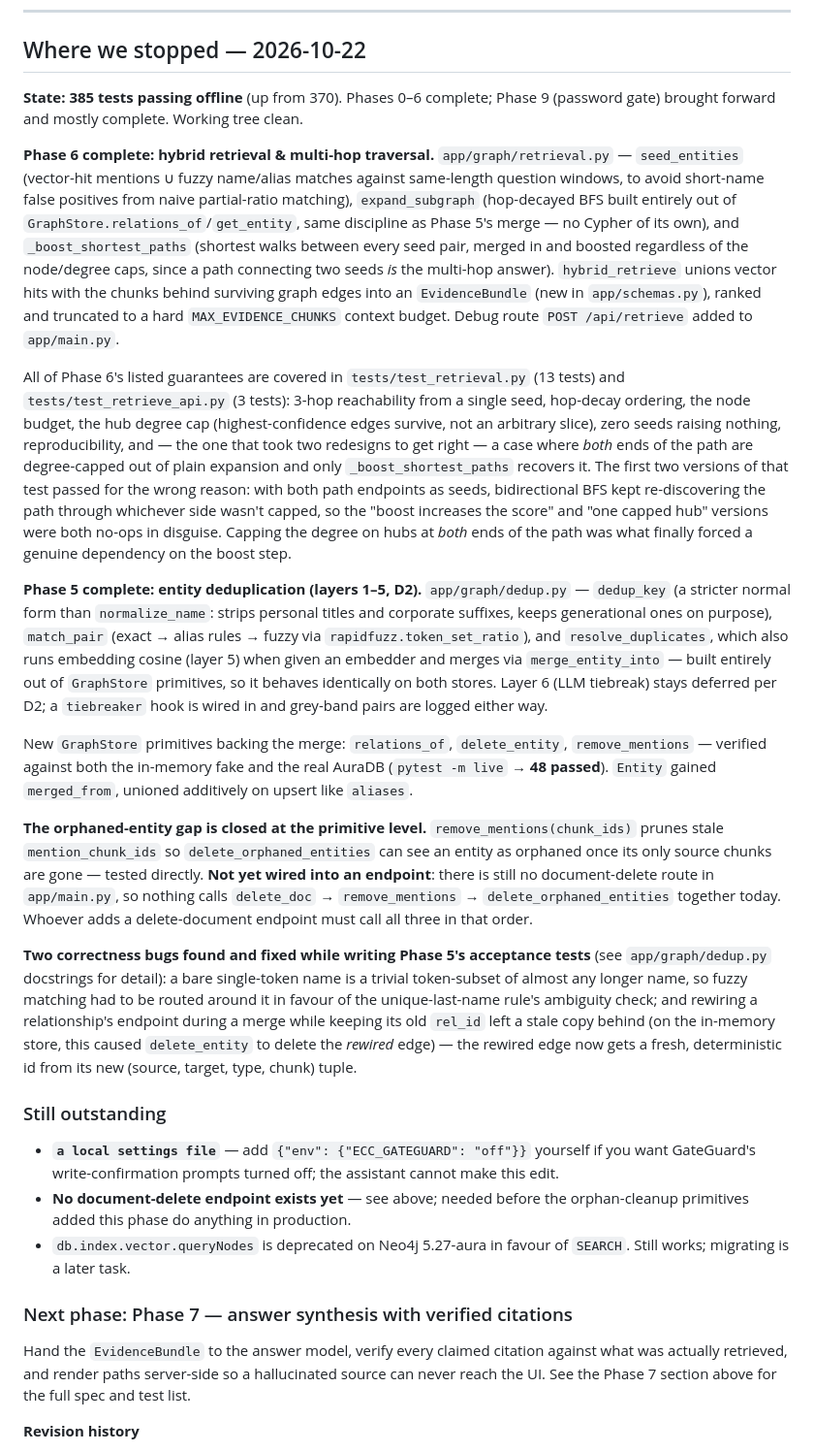
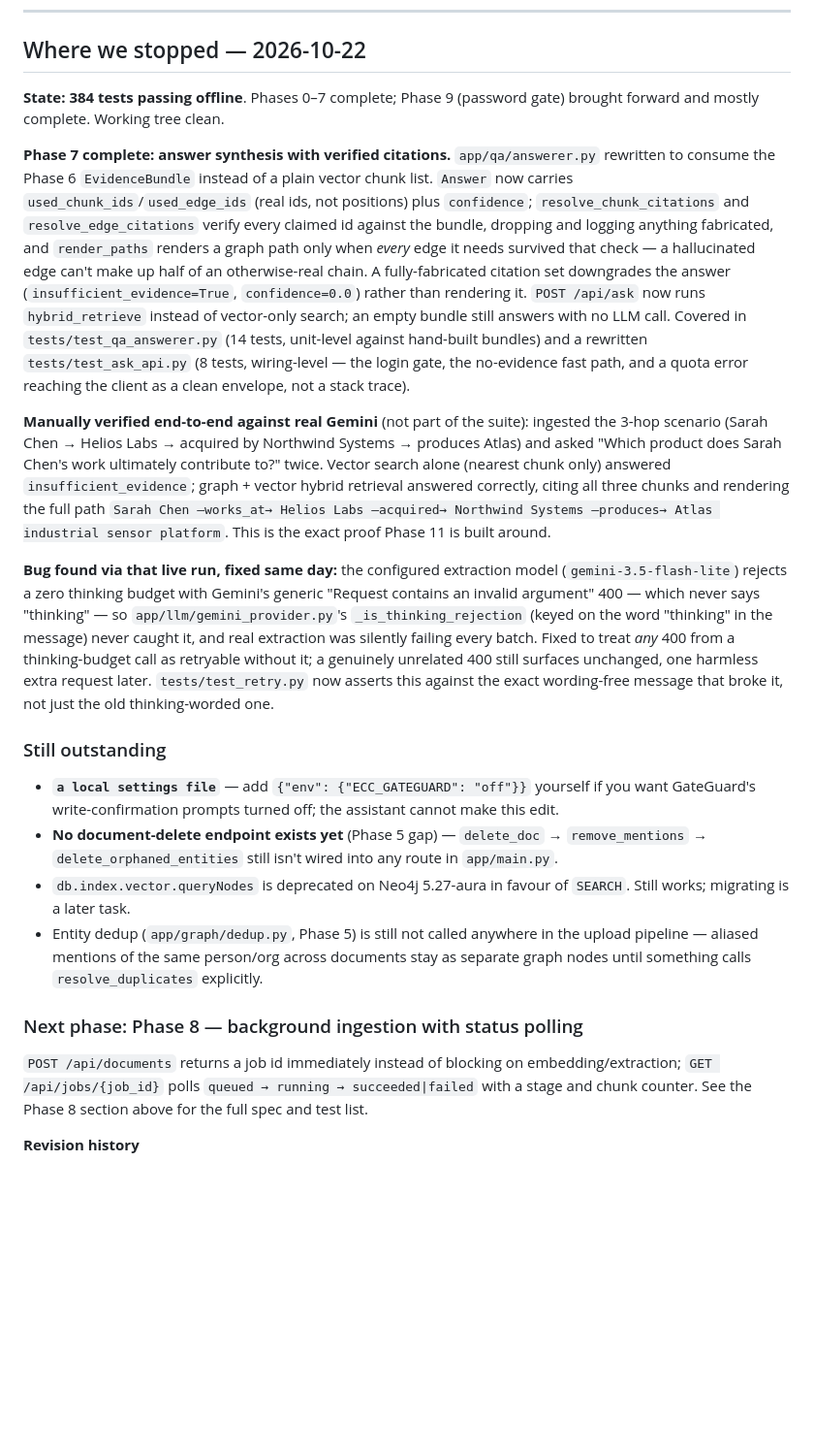
Before and after one commit to MeetAcharya24/graphRAG, a Markdown page: PLAN.md, the part around the change. Shown at 97% size. GitHub-like rendering; blank space fills up the shorter version.

Commit message:
docs: update where-we-stopped note (Phase 7 done, next is Phase 8)

```diff
--- a/PLAN.md
+++ b/PLAN.md
@@ -6,71 +6,56 @@
 
 ## Where we stopped — 2026-10-22
 
-**State:** **385 tests passing offline** (up from 370). Phases 0–6 complete; Phase 9 (password
-gate) brought forward and mostly complete. Working tree clean.
+**State:** **384 tests passing offline**. Phases 0–7 complete; Phase 9 (password gate) brought
+forward and mostly complete. Working tree clean.
 
-**Phase 6 complete: hybrid retrieval & multi-hop traversal.** `app/graph/retrieval.py` —
-`seed_entities` (vector-hit mentions ∪ fuzzy name/alias matches against same-length question
-windows, to avoid short-name false positives from naive partial-ratio matching), `expand_subgraph`
-(hop-decayed BFS built entirely out of `GraphStore.relations_of`/`get_entity`, same discipline as
-Phase 5's merge — no Cypher of its own), and `_boost_shortest_paths` (shortest walks between every
-seed pair, merged in and boosted regardless of the node/degree caps, since a path connecting two
-seeds *is* the multi-hop answer). `hybrid_retrieve` unions vector hits with the chunks behind
-surviving graph edges into an `EvidenceBundle` (new in `app/schemas.py`), ranked and truncated to a
-hard `MAX_EVIDENCE_CHUNKS` context budget. Debug route `POST /api/retrieve` added to `app/main.py`.
+**Phase 7 complete: answer synthesis with verified citations.** `app/qa/answerer.py` rewritten to
+consume the Phase 6 `EvidenceBundle` instead of a plain vector chunk list. `Answer` now carries
+`used_chunk_ids`/`used_edge_ids` (real ids, not positions) plus `confidence`; `resolve_chunk_citations`
+and `resolve_edge_citations` verify every claimed id against the bundle, dropping and logging
+anything fabricated, and `render_paths` renders a graph path only when *every* edge it needs
+survived that check — a hallucinated edge can't make up half of an otherwise-real chain. A
+fully-fabricated citation set downgrades the answer (`insufficient_evidence=True`, `confidence=0.0`)
+rather than rendering it. `POST /api/ask` now runs `hybrid_retrieve` instead of vector-only search;
+an empty bundle still answers with no LLM call. Covered in `tests/test_qa_answerer.py` (14 tests,
+unit-level against hand-built bundles) and a rewritten `tests/test_ask_api.py` (8 tests, wiring-level
+— the login gate, the no-evidence fast path, and a quota error reaching the client as a clean
+envelope, not a stack trace).
 
-All of Phase 6's listed guarantees are covered in `tests/test_retrieval.py` (13 tests) and
-`tests/test_retrieve_api.py` (3 tests): 3-hop reachability from a single seed, hop-decay ordering,
-the node budget, the hub degree cap (highest-confidence edges survive, not an arbitrary slice), zero
-seeds raising nothing, reproducibility, and — the one that took two redesigns to get right — a case
-where *both* ends of the path are degree-capped out of plain expansion and only
-`_boost_shortest_paths` recovers it. The first two versions of that test passed for the wrong
-reason: with both path endpoints as seeds, bidirectional BFS kept re-discovering the path through
-whichever side wasn't capped, so the "boost increases the score" and "one capped hub" versions were
-both no-ops in disguise. Capping the degree on hubs at *both* ends of the path was what finally
-forced a genuine dependency on the boost step.
+**Manually verified end-to-end against real Gemini** (not part of the suite): ingested the 3-hop
+scenario (Sarah Chen → Helios Labs → acquired by Northwind Systems → produces Atlas) and asked
+"Which product does Sarah Chen's work ultimately contribute to?" twice. Vector search alone (nearest
+chunk only) answered `insufficient_evidence`; graph + vector hybrid retrieval answered correctly,
+citing all three chunks and rendering the full path
+`Sarah Chen —works_at→ Helios Labs —acquired→ Northwind Systems —produces→ Atlas industrial sensor
+platform`. This is the exact proof Phase 11 is built around.
 
-**Phase 5 complete: entity deduplication (layers 1–5, D2).** `app/graph/dedup.py` — `dedup_key`
-(a stricter normal form than `normalize_name`: strips personal titles and corporate suffixes,
-keeps generational ones on purpose), `match_pair` (exact → alias rules → fuzzy via
-`rapidfuzz.token_set_ratio`), and `resolve_duplicates`, which also runs embedding cosine (layer 5)
-when given an embedder and merges via `merge_entity_into` — built entirely out of `GraphStore`
-primitives, so it behaves identically on both stores. Layer 6 (LLM tiebreak) stays deferred per
-D2; a `tiebreaker` hook is wired in and grey-band pairs are logged either way.
-
-New `GraphStore` primitives backing the merge: `relations_of`, `delete_entity`, `remove_mentions`
-— verified against both the in-memory fake and the real AuraDB (`pytest -m live` →
-**48 passed**). `Entity` gained `merged_from`, unioned additively on upsert like `aliases`.
-
-**The orphaned-entity gap is closed at the primitive level.** `remove_mentions(chunk_ids)` prunes
-stale `mention_chunk_ids` so `delete_orphaned_entities` can see an entity as orphaned once its
-only source chunks are gone — tested directly. **Not yet wired into an endpoint**: there is still
-no document-delete route in `app/main.py`, so nothing calls `delete_doc` → `remove_mentions` →
-`delete_orphaned_entities` together today. Whoever adds a delete-document endpoint must call all
-three in that order.
-
-**Two correctness bugs found and fixed while writing Phase 5's acceptance tests** (see
-`app/graph/dedup.py` docstrings for detail): a bare single-token name is a trivial token-subset of
-almost any longer name, so fuzzy matching had to be routed around it in favour of the
-unique-last-name rule's ambiguity check; and rewiring a relationship's endpoint during a merge
-while keeping its old `rel_id` left a stale copy behind (on the in-memory store, this caused
-`delete_entity` to delete the *rewired* edge) — the rewired edge now gets a fresh, deterministic
-id from its new (source, target, type, chunk) tuple.
+**Bug found via that live run, fixed same day:** the configured extraction model
+(`gemini-3.5-flash-lite`) rejects a zero thinking budget with Gemini's generic "Request contains an
+invalid argument" 400 — which never says "thinking" — so `app/llm/gemini_provider.py`'s
+`_is_thinking_rejection` (keyed on the word "thinking" in the message) never caught it, and real
+extraction was silently failing every batch. Fixed to treat *any* 400 from a thinking-budget call as
+retryable without it; a genuinely unrelated 400 still surfaces unchanged, one harmless extra request
+later. `tests/test_retry.py` now asserts this against the exact wording-free message that broke it,
+not just the old thinking-worded one.
 
 ### Still outstanding
 
 - **`a local settings file`** — add `{"env": {"ECC_GATEGUARD": "off"}}` yourself if you want
   GateGuard's write-confirmation prompts turned off; the assistant cannot make this edit.
-- **No document-delete endpoint exists yet** — see above; needed before the orphan-cleanup
-  primitives added this phase do anything in production.
+- **No document-delete endpoint exists yet** (Phase 5 gap) — `delete_doc` → `remove_mentions` →
+  `delete_orphaned_entities` still isn't wired into any route in `app/main.py`.
 - `db.index.vector.queryNodes` is deprecated on Neo4j 5.27-aura in favour of `SEARCH`. Still works;
   migrating is a later task.
+- Entity dedup (`app/graph/dedup.py`, Phase 5) is still not called anywhere in the upload pipeline —
+  aliased mentions of the same person/org across documents stay as separate graph nodes until
+  something calls `resolve_duplicates` explicitly.
 
-### Next phase: Phase 7 — answer synthesis with verified citations
+### Next phase: Phase 8 — background ingestion with status polling
 
-Hand the `EvidenceBundle` to the answer model, verify every claimed citation against what was
-actually retrieved, and render paths server-side so a hallucinated source can never reach the UI.
-See the Phase 7 section above for the full spec and test list.
+`POST /api/documents` returns a job id immediately instead of blocking on embedding/extraction;
+`GET /api/jobs/{job_id}` polls `queued → running → succeeded|failed` with a stage and chunk counter.
+See the Phase 8 section above for the full spec and test list.
 
 **Revision history**
 - 2026-10-19 — approved as a localhost app on the Anthropic Claude API.
```
